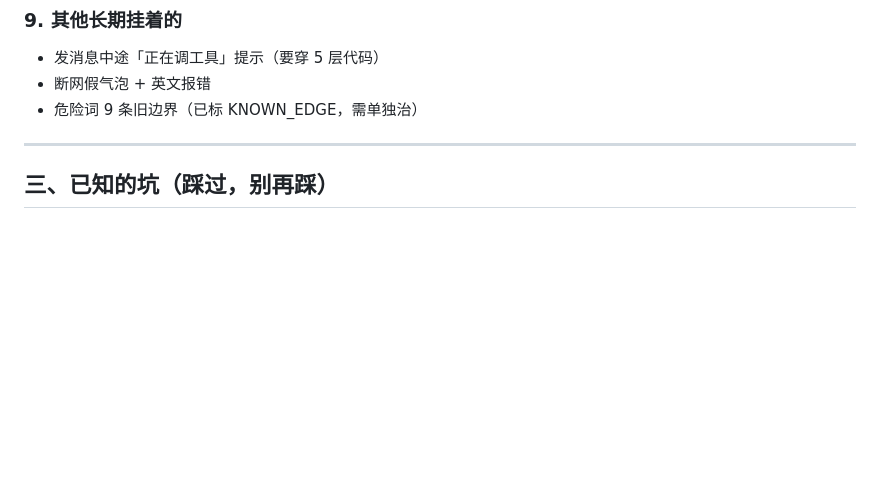
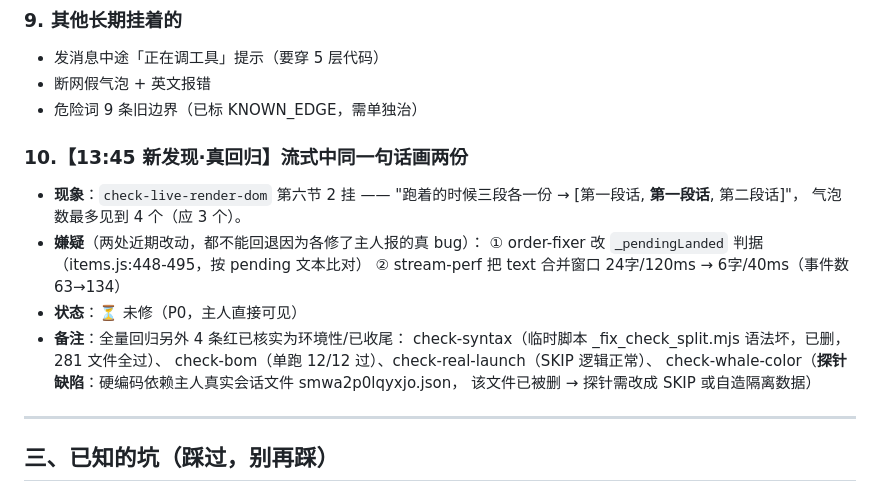
Before and after one commit to wxzjss/xiaoyu-agent, a Markdown page: .workbuddy/memory/TASKS.md, the part around the change. Drawn GitHub-style; blank space fills up the shorter version.

Commit message:
docs: TASKS 补新回归（流式重复气泡）+ 4 条红核实结果

```diff
--- a/.workbuddy/memory/TASKS.md
+++ b/.workbuddy/memory/TASKS.md
@@ -158,6 +158,19 @@
 - 断网假气泡 + 英文报错
 - 危险词 9 条旧边界（已标 KNOWN_EDGE，需单独治）
 
+### 10.【13:45 新发现·真回归】流式中同一句话画两份
+- **现象**：`check-live-render-dom` 第六节 2 挂 —— "跑着的时候三段各一份 → [第一段话, **第一段话**, 第二段话]"，
+  气泡数最多见到 4 个（应 3 个）。
+- **嫌疑**（两处近期改动，都不能回退因为各修了主人报的真 bug）：
+  ① order-fixer 改 `_pendingLanded` 判据（items.js:448-495，按 pending 文本比对）
+  ② stream-perf 把 text 合并窗口 24字/120ms → 6字/40ms（事件数 63→134）
+- **状态**：⏳ 未修（P0，主人直接可见）
+- **备注**：全量回归另外 4 条红已核实为环境性/已收尾：
+  check-syntax（临时脚本 _fix_check_split.mjs 语法坏，已删，281 文件全过）、
+  check-bom（单跑 12/12 过）、check-real-launch（SKIP 逻辑正常）、
+  check-whale-color（**探针缺陷**：硬编码依赖主人真实会话文件 smwa2p0lqyxjo.json，
+  该文件已被删 → 探针需改成 SKIP 或自造隔离数据）
+
 ---
 
 ## 三、已知的坑（踩过，别再踩）
```
